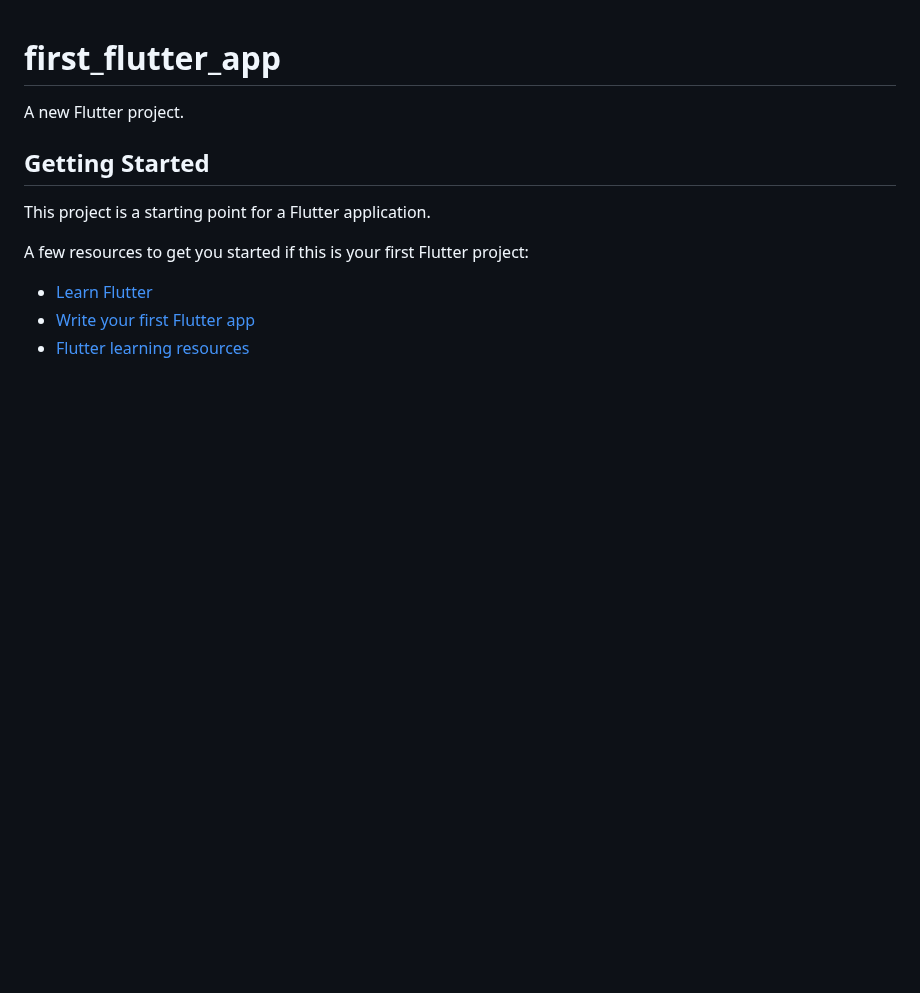
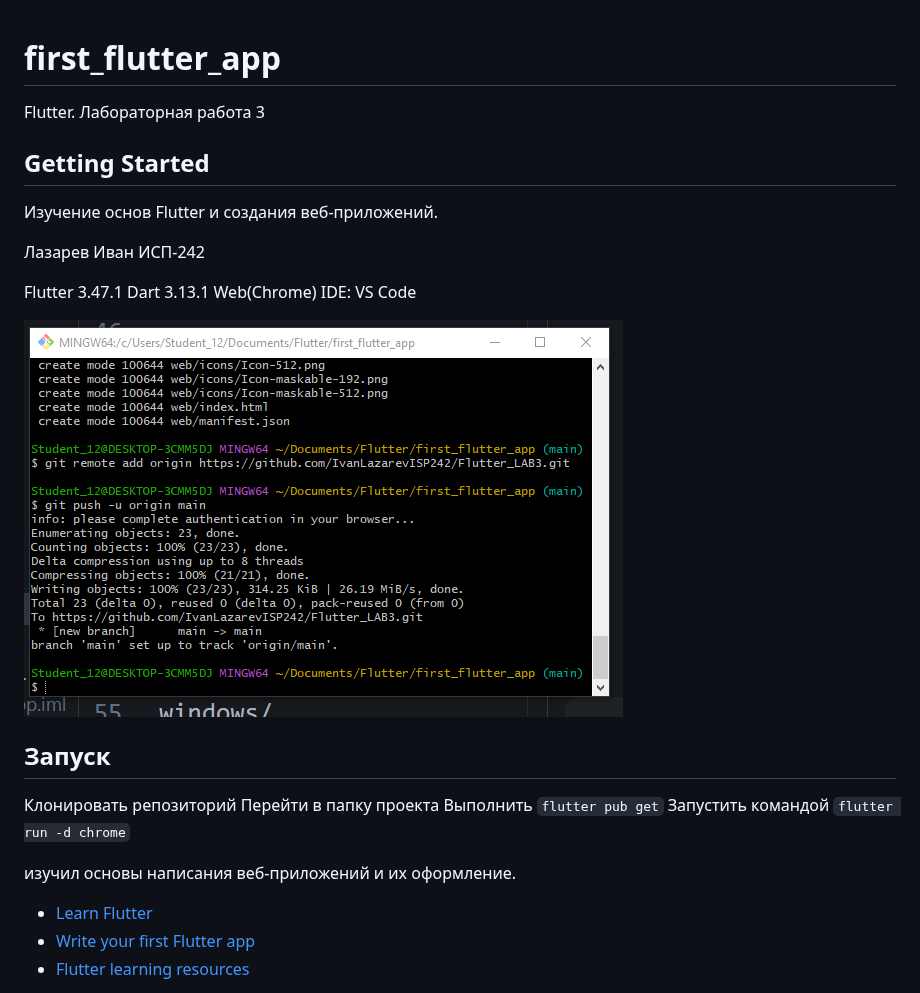
Before and after one commit to IvanLazarevISP242/Flutter_LAB3, a Markdown page: README.md, the part around the change. Rendered like a GitHub page; pictures changed too: image.png (added); blank space fills up the shorter version.

Commit message:
added README description

```diff
--- a/README.md
+++ b/README.md
@@ -1,12 +1,28 @@
 # first_flutter_app
 
-A new Flutter project.
+Flutter. Лабораторная работа 3
 
 ## Getting Started
 
-This project is a starting point for a Flutter application.
+Изучение основ Flutter  и создания веб-приложений.
 
-A few resources to get you started if this is your first Flutter project:
+Лазарев Иван ИСП-242
+
+Flutter 3.47.1
+Dart 3.13.1
+Web(Chrome)
+IDE: VS Code
+
+![alt text](image.png)
+
+## Запуск
+Клонировать репозиторий
+Перейти в папку проекта
+Выполнить `flutter pub get`
+Запустить командой `flutter run -d chrome`
+
+изучил основы написания веб-приложений и их оформление.
+
 
 - [Learn Flutter](https://docs.flutter.dev/get-started/learn-flutter)
 - [Write your first Flutter app](https://docs.flutter.dev/get-started/codelab)
```
